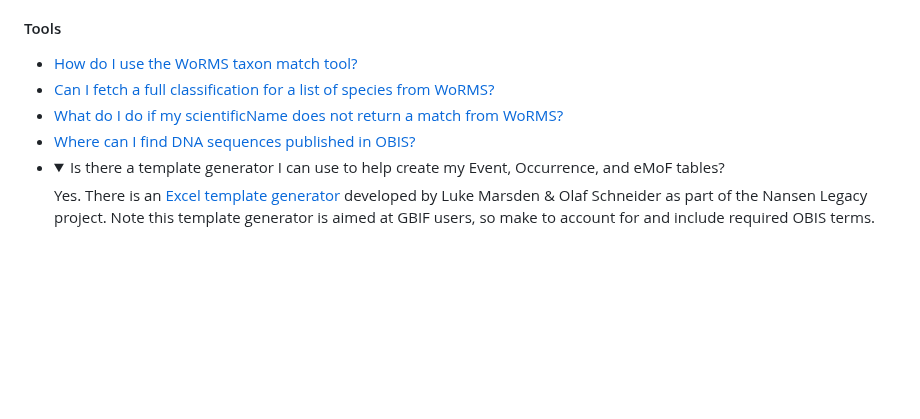
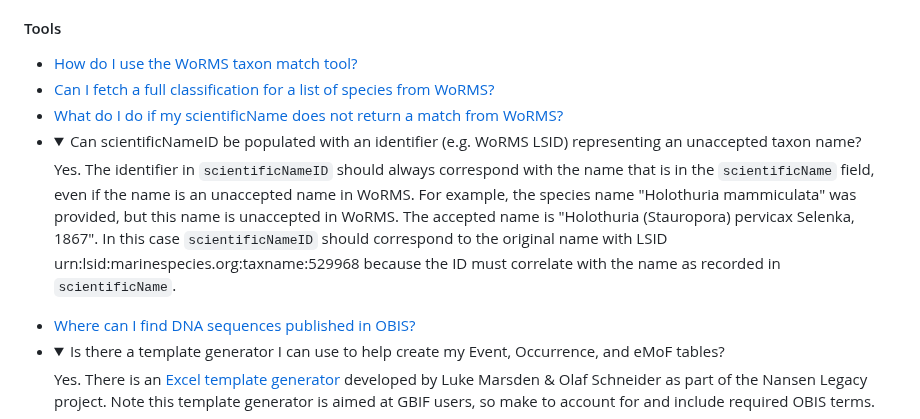
Before and after one commit to iobis/manual, a Markdown page: FAQ.md, the part around one of its changes. Rendered like a GitHub page; folded sections open; blank space fills up the shorter version.

```diff
--- a/FAQ.md
+++ b/FAQ.md
@@ -84,8 +85,14 @@
 
 <ul>
   <li><a href="name_matching.html">How do I use the WoRMS taxon match tool?</a></li>
-    <li><a href="name_matching.html#how-to-fetch-a-full-classification-for-a-list-of-species-from-worms">Can I fetch a full classification for a list of species from WoRMS?</a></li>
-    <li><a href="name_matching.html#what-to-do-with-non-matching-names">What do I do if my scientificName does not return a match from WoRMS?</a></li>
+  <li><a href="name_matching.html#how-to-fetch-a-full-classification-for-a-list-of-species-from-worms">Can I fetch a full classification for a list of species from WoRMS?</a></li>
+  <li><a href="name_matching.html#what-to-do-with-non-matching-names">What do I do if my scientificName does not return a match from WoRMS?</a></li>
+  <li><details>
+  <summary>Can scientificNameID be populated with an identifier (e.g. WoRMS LSID) representing an unaccepted taxon name?</summary>
+
+  Yes. The identifier in `scientificNameID` should always correspond with the name that is in the `scientificName` field, even if the name is an unaccepted name in WoRMS. For example, the species name "Holothuria mammiculata" was provided, but this name is unaccepted in WoRMS. The accepted name is "Holothuria (Stauropora) pervicax Selenka, 1867". In this case `scientificNameID` should correspond to the original name with LSID urn:lsid:marinespecies.org:taxname:529968 because the ID must correlate with the name as recorded in `scientificName`.
+
+  </details></li>
   <li><a href="https://sequence.obis.org/">Where can I find DNA sequences published in OBIS?</a></li>
   <li><details>
   <summary>Is there a template generator I can use to help create my Event, Occurrence, and eMoF tables?</summary>
```
Also changed, not shown: other parts of FAQ.md (+1 -0 lines), common_qc.md (+1 -1 lines), name_matching.md (+4 -2 lines).
